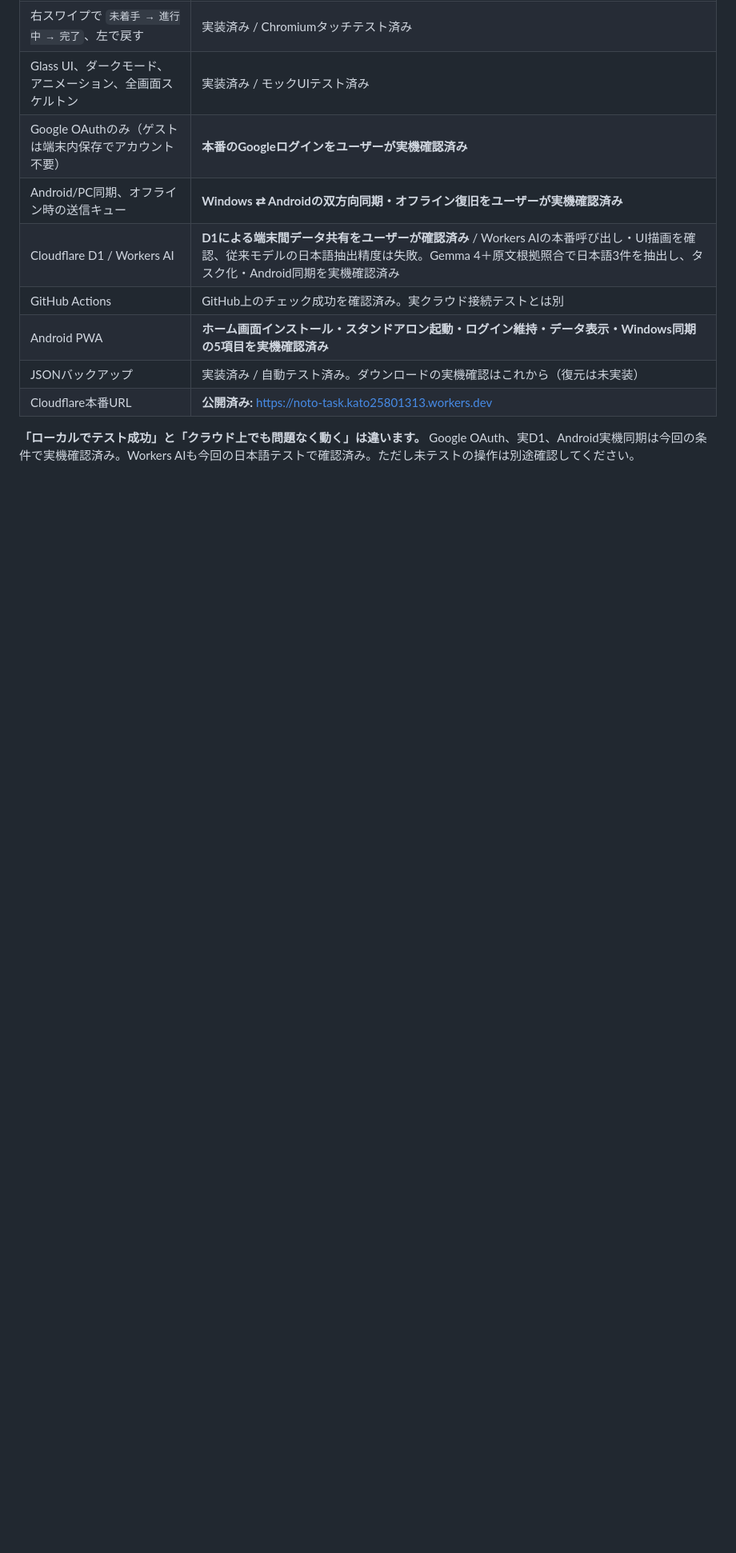
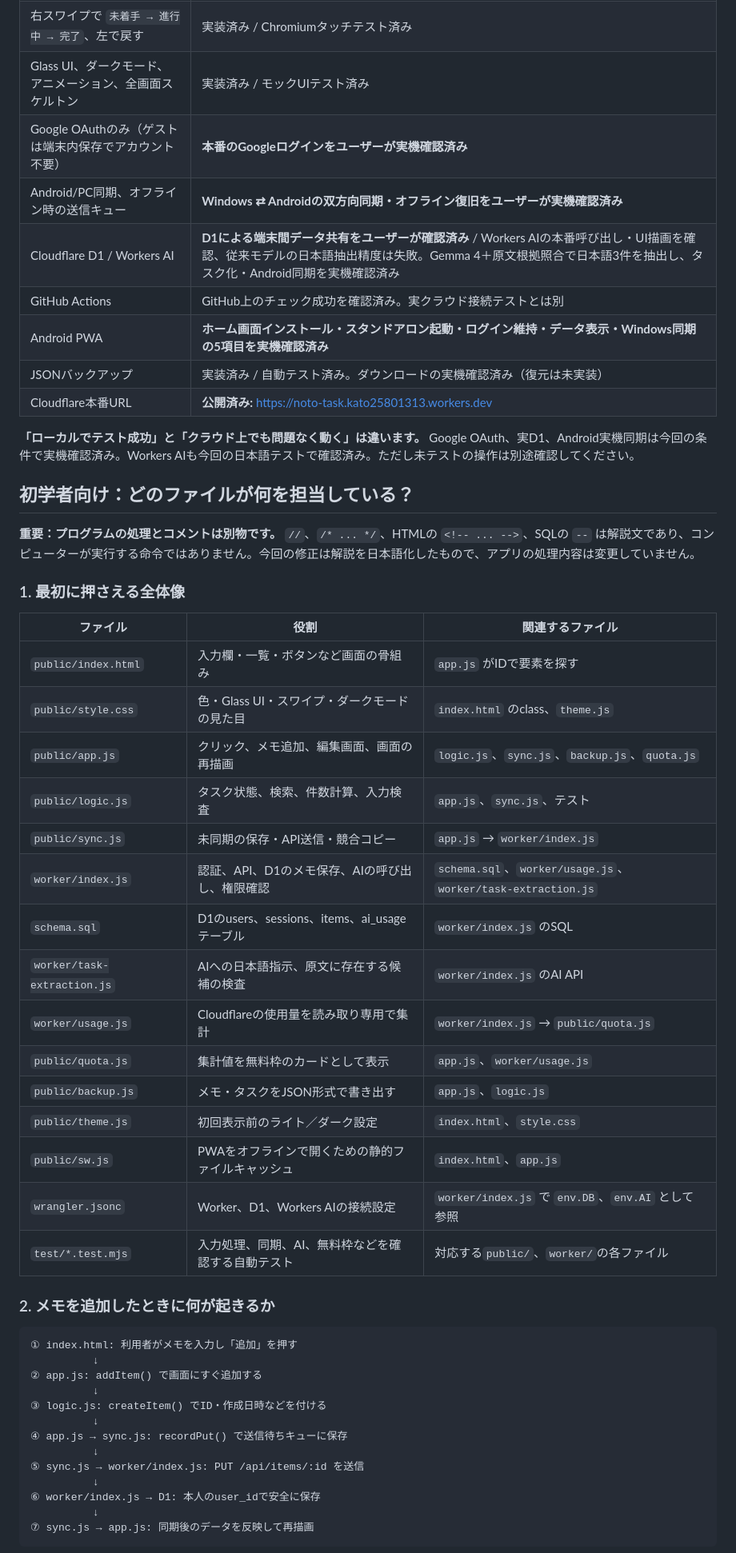
Before and after one commit to makoto0518/noto-task, a Markdown page: README.md, the part around one of its changes. Shown at 80% size. Drawn GitHub-style; blank space fills up the shorter version.

Commit message:
docs(ja): add beginner walkthrough of cross-file data flow, security and offline architecture

````diff
--- a/README.md
+++ b/README.md
@@ -18,7 +18,51 @@
 | Cloudflare D1 / Workers AI | **D1による端末間データ共有をユーザーが確認済み** / Workers AIの本番呼び出し・UI描画を確認、従来モデルの日本語抽出精度は失敗。Gemma 4＋原文根拠照合で日本語3件を抽出し、タスク化・Android同期を実機確認済み |
 | GitHub Actions | GitHub上のチェック成功を確認済み。実クラウド接続テストとは別 |
 | Android PWA | **ホーム画面インストール・スタンドアロン起動・ログイン維持・データ表示・Windows同期の5項目を実機確認済み** |
-| JSONバックアップ | 実装済み / 自動テスト済み。ダウンロードの実機確認はこれから（復元は未実装） |
+| JSONバックアップ | 実装済み / 自動テスト済み。ダウンロードの実機確認済み（復元は未実装） |
 | Cloudflare本番URL | **公開済み:** https://noto-task.kato25801313.workers.dev |
 
 **「ローカルでテスト成功」と「クラウド上でも問題なく動く」は違います。** Google OAuth、実D1、Android実機同期は今回の条件で実機確認済み。Workers AIも今回の日本語テストで確認済み。ただし未テストの操作は別途確認してください。
+
+
+## 初学者向け：どのファイルが何を担当している？
+
+**重要：プログラムの処理とコメントは別物です。** `//`、`/* ... */`、HTMLの `<!-- ... -->`、SQLの `--` は解説文であり、コンピューターが実行する命令ではありません。今回の修正は解説を日本語化したもので、アプリの処理内容は変更していません。
+
+### 1. 最初に押さえる全体像
+
+| ファイル | 役割 | 関連するファイル |
+| --- | --- | --- |
+| `public/index.html` | 入力欄・一覧・ボタンなど画面の骨組み | `app.js` がIDで要素を探す |
+| `public/style.css` | 色・Glass UI・スワイプ・ダークモードの見た目 | `index.html` のclass、`theme.js` |
+| `public/app.js` | クリック、メモ追加、編集画面、画面の再描画 | `logic.js`、`sync.js`、`backup.js`、`quota.js` |
+| `public/logic.js` | タスク状態、検索、件数計算、入力検査 | `app.js`、`sync.js`、テスト |
+| `public/sync.js` | 未同期の保存・API送信・競合コピー | `app.js` → `worker/index.js` |
+| `worker/index.js` | 認証、API、D1のメモ保存、AIの呼び出し、権限確認 | `schema.sql`、`worker/usage.js`、`worker/task-extraction.js` |
+| `schema.sql` | D1のusers、sessions、items、ai_usageテーブル | `worker/index.js` のSQL |
+| `worker/task-extraction.js` | AIへの日本語指示、原文に存在する候補の検査 | `worker/index.js` のAI API |
+| `worker/usage.js` | Cloudflareの使用量を読み取り専用で集計 | `worker/index.js` → `public/quota.js` |
+| `public/quota.js` | 集計値を無料枠のカードとして表示 | `app.js`、`worker/usage.js` |
+| `public/backup.js` | メモ・タスクをJSON形式で書き出す | `app.js`、`logic.js` |
+| `public/theme.js` | 初回表示前のライト／ダーク設定 | `index.html`、`style.css` |
+| `public/sw.js` | PWAをオフラインで開くための静的ファイルキャッシュ | `index.html`、`app.js` |
+| `wrangler.jsonc` | Worker、D1、Workers AIの接続設定 | `worker/index.js` で `env.DB`、`env.AI` として参照 |
+| `test/*.test.mjs` | 入力処理、同期、AI、無料枠などを確認する自動テスト | 対応する`public/`、`worker/`の各ファイル |
+
+### 2. メモを追加したときに何が起きるか
+
+```text
+① index.html: 利用者がメモを入力し「追加」を押す
+          ↓
+② app.js: addItem() で画面にすぐ追加する
+          ↓
+③ logic.js: createItem() でID・作成日時などを付ける
+          ↓
+④ app.js → sync.js: recordPut() で送信待ちキューに保存
+          ↓
+⑤ sync.js → worker/index.js: PUT /api/items/:id を送信
+          ↓
+⑥ worker/index.js → D1: 本人のuser_idで安全に保存
+          ↓
+⑦ sync.js → app.js: 同期後のデータを反映して再描画
+```
+
````
Also changed, not shown: other parts of README.md (+25 -0 lines).
